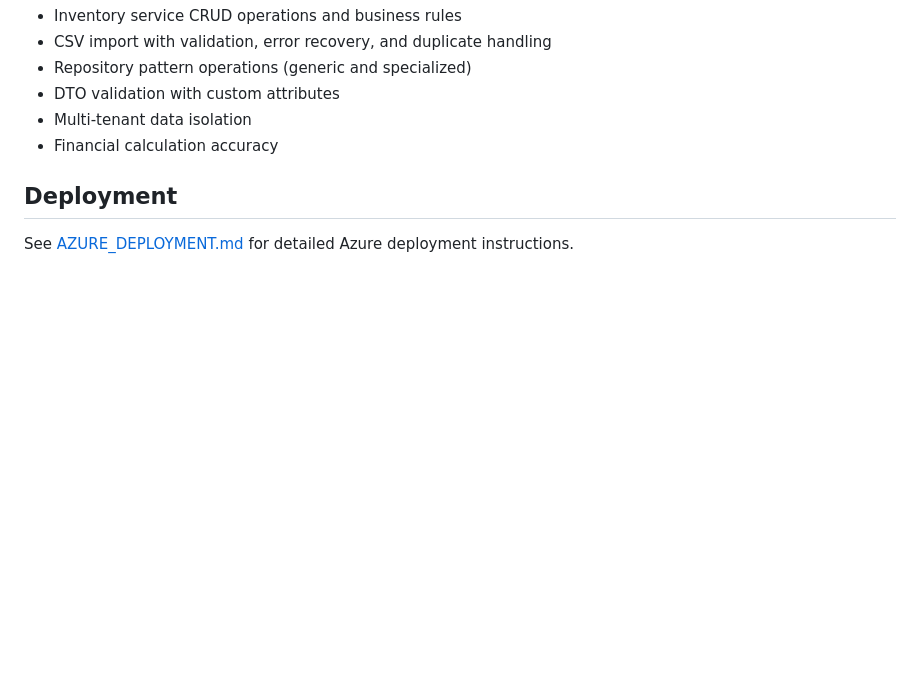
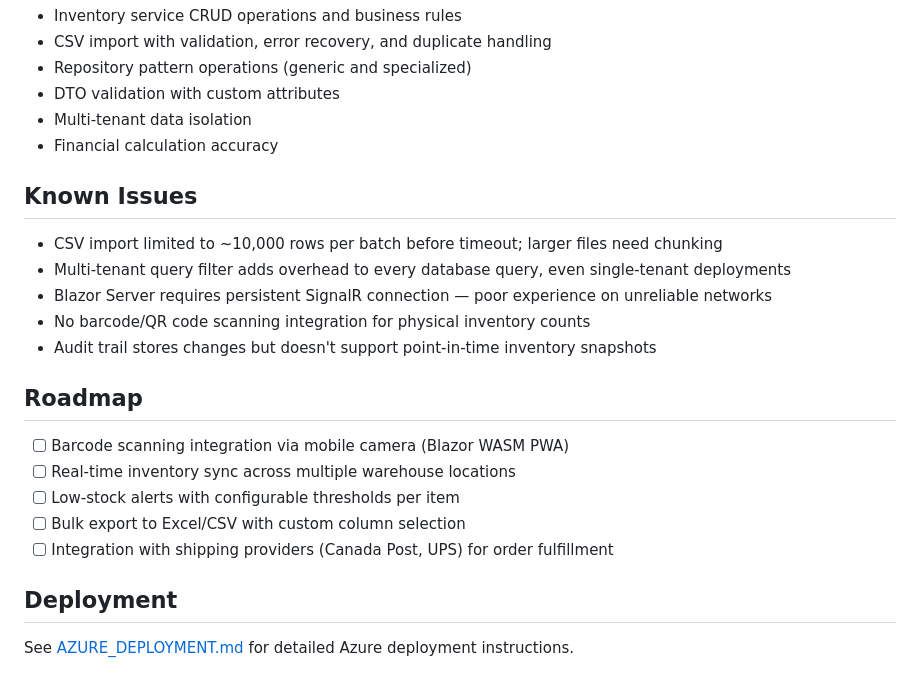
Before and after one commit to PohTeyToe/LogisticsInventorySystem, a Markdown page: README.md, the part around the change. Rendered like a GitHub page; blank space fills up the shorter version.

Commit message:
docs: add known issues and future roadmap to README

```diff
--- a/README.md
+++ b/README.md
@@ -133,6 +133,22 @@ Test coverage includes:
 - Multi-tenant data isolation
 - Financial calculation accuracy
 
+## Known Issues
+
+- CSV import limited to ~10,000 rows per batch before timeout; larger files need chunking
+- Multi-tenant query filter adds overhead to every database query, even single-tenant deployments
+- Blazor Server requires persistent SignalR connection — poor experience on unreliable networks
+- No barcode/QR code scanning integration for physical inventory counts
+- Audit trail stores changes but doesn't support point-in-time inventory snapshots
+
+## Roadmap
+
+- [ ] Barcode scanning integration via mobile camera (Blazor WASM PWA)
+- [ ] Real-time inventory sync across multiple warehouse locations
+- [ ] Low-stock alerts with configurable thresholds per item
+- [ ] Bulk export to Excel/CSV with custom column selection
+- [ ] Integration with shipping providers (Canada Post, UPS) for order fulfillment
+
 ## Deployment
 
 See [AZURE_DEPLOYMENT.md](AZURE_DEPLOYMENT.md) for detailed Azure deployment instructions.
```
